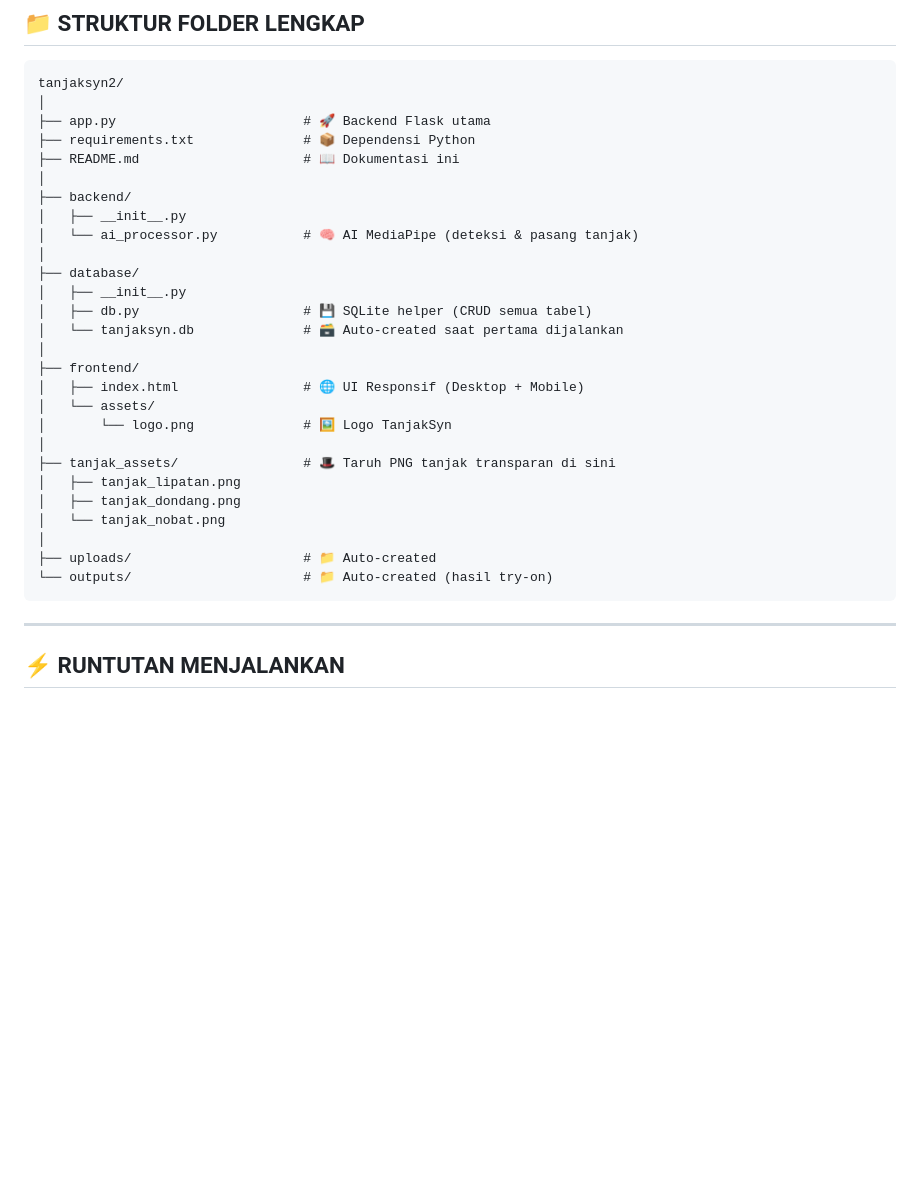
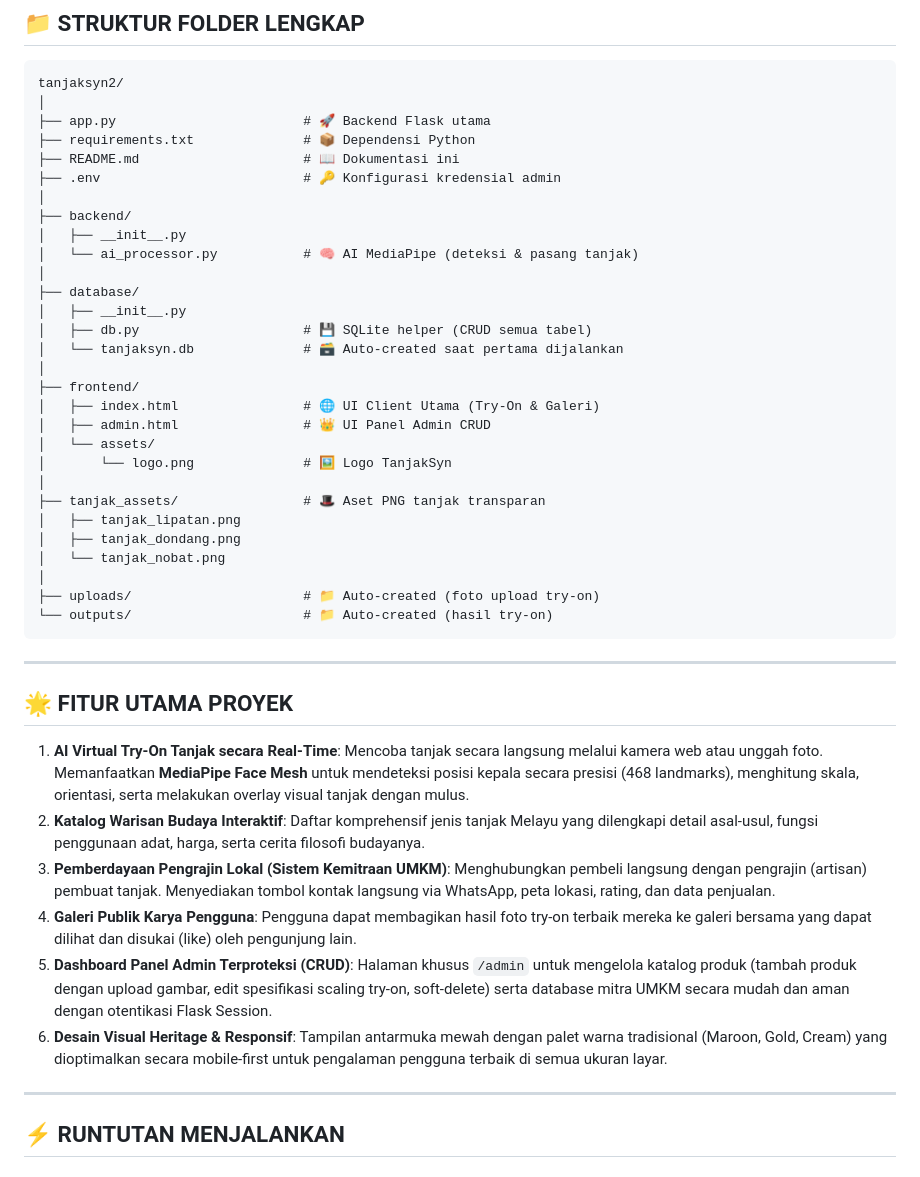
Before and after one commit to AdjiePrasetya/TanjakSyn, a Markdown page: README.md, the part around one of its changes. Drawn GitHub-style; blank space fills up the shorter version.

````diff
--- a/README.md
+++ b/README.md
@@ -11,6 +11,7 @@ tanjaksyn2/
 ├── app.py                        # 🚀 Backend Flask utama
 ├── requirements.txt              # 📦 Dependensi Python
 ├── README.md                     # 📖 Dokumentasi ini
+├── .env                          # 🔑 Konfigurasi kredensial admin
 │
 ├── backend/
 │   ├── __init__.py
@@ -22,18 +23,36 @@ tanjaksyn2/
 │   └── tanjaksyn.db              # 🗃️ Auto-created saat pertama dijalankan
 │
 ├── frontend/
-│   ├── index.html                # 🌐 UI Responsif (Desktop + Mobile)
+│   ├── index.html                # 🌐 UI Client Utama (Try-On & Galeri)
+│   ├── admin.html                # 👑 UI Panel Admin CRUD
 │   └── assets/
 │       └── logo.png              # 🖼️ Logo TanjakSyn
 │
-├── tanjak_assets/                # 🎩 Taruh PNG tanjak transparan di sini
+├── tanjak_assets/                # 🎩 Aset PNG tanjak transparan
 │   ├── tanjak_lipatan.png
 │   ├── tanjak_dondang.png
 │   └── tanjak_nobat.png
 │
-├── uploads/                      # 📁 Auto-created
+├── uploads/                      # 📁 Auto-created (foto upload try-on)
 └── outputs/                      # 📁 Auto-created (hasil try-on)
 ```
+
+---
+
+## 🌟 FITUR UTAMA PROYEK
+
+1. **AI Virtual Try-On Tanjak secara Real-Time**:
+   Mencoba tanjak secara langsung melalui kamera web atau unggah foto. Memanfaatkan **MediaPipe Face Mesh** untuk mendeteksi posisi kepala secara presisi (468 landmarks), menghitung skala, orientasi, serta melakukan overlay visual tanjak dengan mulus.
+2. **Katalog Warisan Budaya Interaktif**:
+   Daftar komprehensif jenis tanjak Melayu yang dilengkapi detail asal-usul, fungsi penggunaan adat, harga, serta cerita filosofi budayanya.
+3. **Pemberdayaan Pengrajin Lokal (Sistem Kemitraan UMKM)**:
+   Menghubungkan pembeli langsung dengan pengrajin (artisan) pembuat tanjak. Menyediakan tombol kontak langsung via WhatsApp, peta lokasi, rating, dan data penjualan.
+4. **Galeri Publik Karya Pengguna**:
+   Pengguna dapat membagikan hasil foto try-on terbaik mereka ke galeri bersama yang dapat dilihat dan disukai (like) oleh pengunjung lain.
+5. **Dashboard Panel Admin Terproteksi (CRUD)**:
+   Halaman khusus `/admin` untuk mengelola katalog produk (tambah produk dengan upload gambar, edit spesifikasi scaling try-on, soft-delete) serta database mitra UMKM secara mudah dan aman dengan otentikasi Flask Session.
+6. **Desain Visual Heritage & Responsif**:
+   Tampilan antarmuka mewah dengan palet warna tradisional (Maroon, Gold, Cream) yang dioptimalkan secara mobile-first untuk pengalaman pengguna terbaik di semua ukuran layar.
 
 ---
 
````
Also changed, not shown: other parts of README.md (+48 -13 lines).
